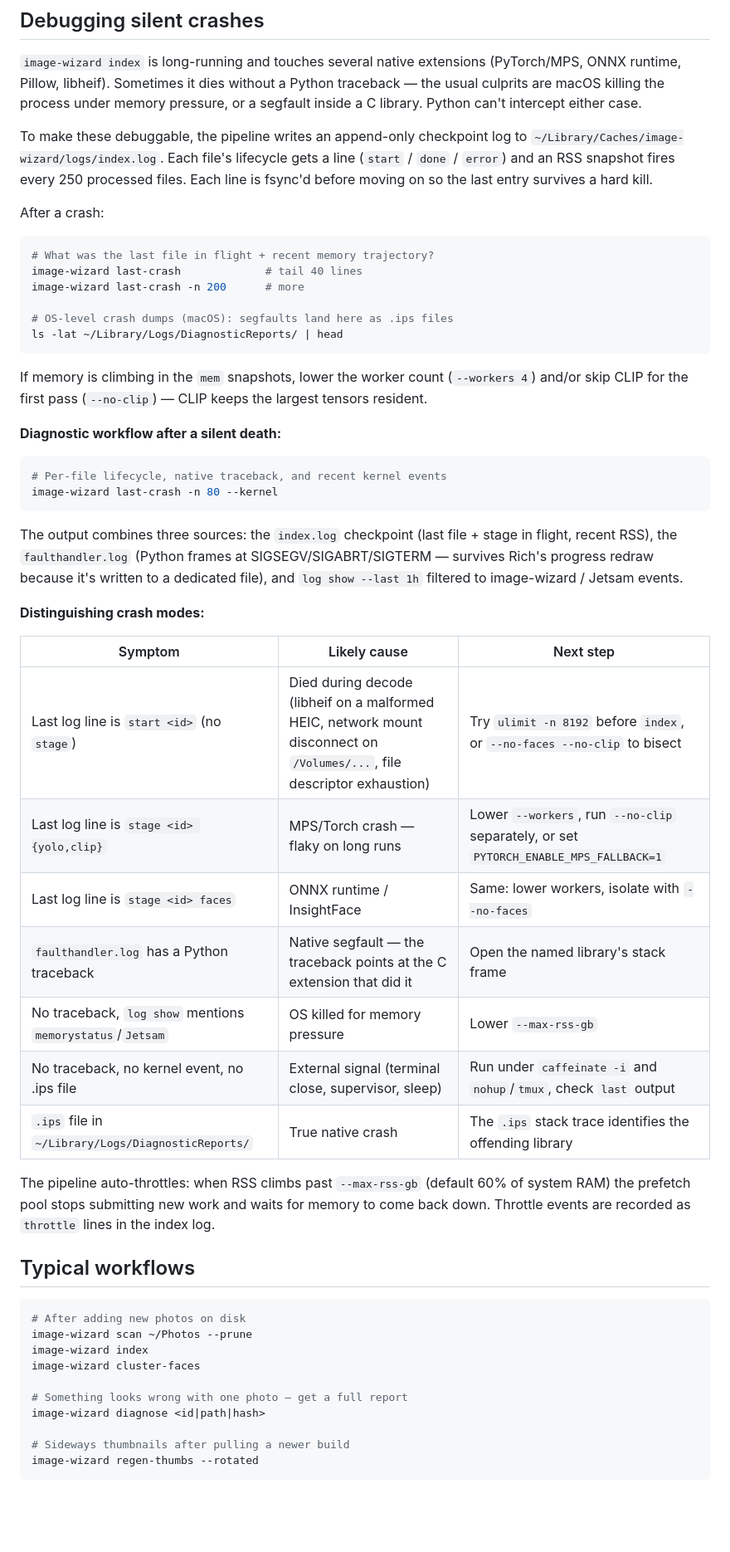
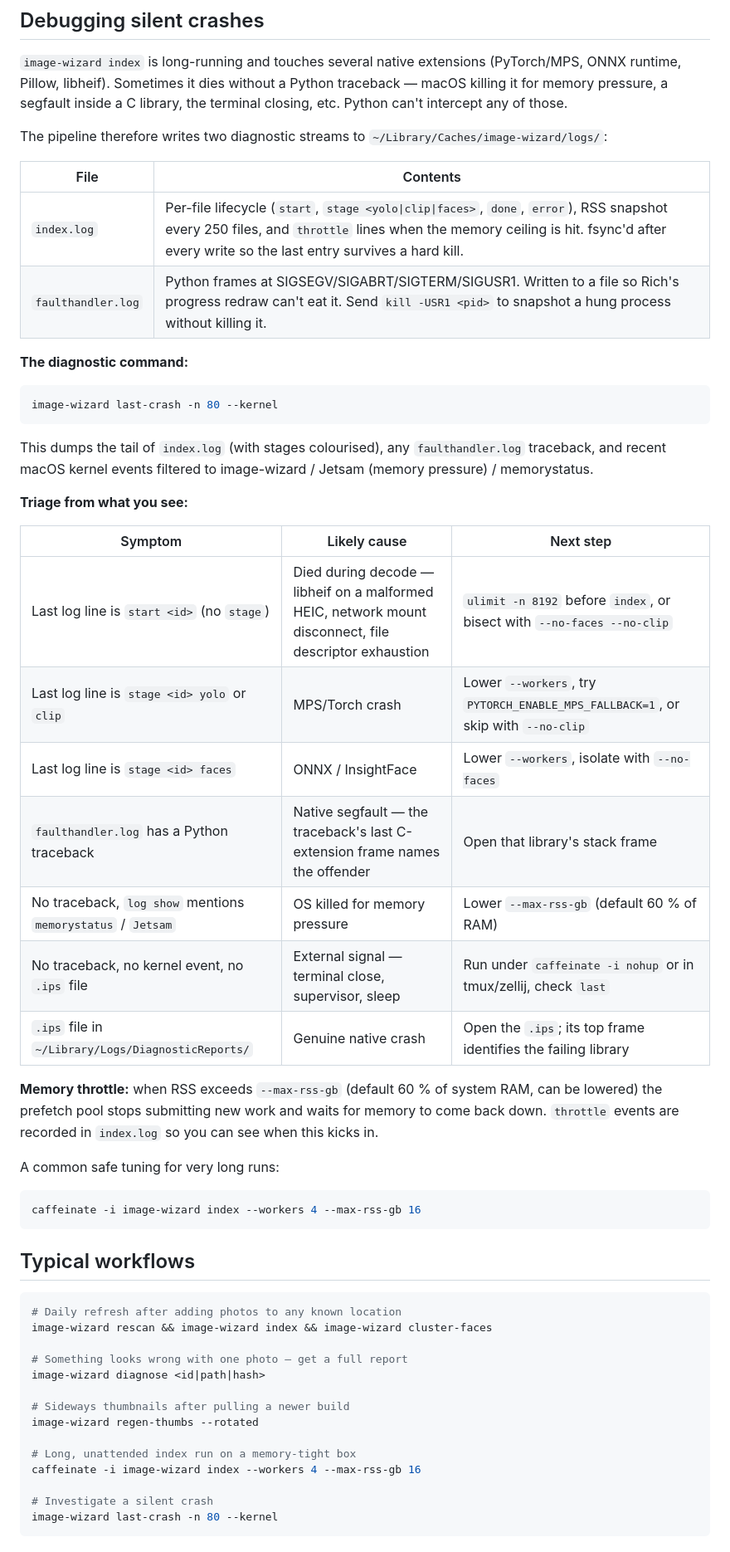
Before and after one commit to phubbard/image-wizard, a Markdown page: README.md, the part around one of its changes. Shown at 83% size. GitHub-like rendering; blank space fills up the shorter version.

````diff
--- a/README.md
+++ b/README.md
@@ -232,72 +252,66 @@ Override with `IMAGEWIZARD_DATA_DIR` and `IMAGEWIZARD_CACHE_DIR` env vars.
 
 `image-wizard index` is long-running and touches several native
 extensions (PyTorch/MPS, ONNX runtime, Pillow, libheif). Sometimes it
-dies without a Python traceback — the usual culprits are macOS killing
-the process under memory pressure, or a segfault inside a C library.
-Python can't intercept either case.
+dies without a Python traceback — macOS killing it for memory pressure,
+a segfault inside a C library, the terminal closing, etc. Python can't
+intercept any of those.
 
-To make these debuggable, the pipeline writes an append-only checkpoint
-log to ``~/Library/Caches/image-wizard/logs/index.log``. Each file's
-lifecycle gets a line (``start`` / ``done`` / ``error``) and an RSS
-snapshot fires every 250 processed files. Each line is fsync'd before
-moving on so the last entry survives a hard kill.
+The pipeline therefore writes two diagnostic streams to
+`~/Library/Caches/image-wizard/logs/`:
 
-After a crash:
+| File | Contents |
+|------|----------|
+| `index.log` | Per-file lifecycle (`start`, `stage <yolo\|clip\|faces>`, `done`, `error`), RSS snapshot every 250 files, and `throttle` lines when the memory ceiling is hit. fsync'd after every write so the last entry survives a hard kill. |
+| `faulthandler.log` | Python frames at SIGSEGV/SIGABRT/SIGTERM/SIGUSR1. Written to a file so Rich's progress redraw can't eat it. Send `kill -USR1 <pid>` to snapshot a hung process without killing it. |
+
+**The diagnostic command:**
 
 ```bash
-# What was the last file in flight + recent memory trajectory?
-image-wizard last-crash             # tail 40 lines
-image-wizard last-crash -n 200      # more
-
-# OS-level crash dumps (macOS): segfaults land here as .ips files
-ls -lat ~/Library/Logs/DiagnosticReports/ | head
-```
-
-If memory is climbing in the ``mem`` snapshots, lower the worker count
-(``--workers 4``) and/or skip CLIP for the first pass
-(``--no-clip``) — CLIP keeps the largest tensors resident.
-
-**Diagnostic workflow after a silent death:**
-
-```bash
-# Per-file lifecycle, native traceback, and recent kernel events
 image-wizard last-crash -n 80 --kernel
 ```
 
-The output combines three sources: the `index.log` checkpoint (last
-file + stage in flight, recent RSS), the `faulthandler.log` (Python
-frames at SIGSEGV/SIGABRT/SIGTERM — survives Rich's progress redraw
-because it's written to a dedicated file), and `log show --last 1h`
-filtered to image-wizard / Jetsam events.
+This dumps the tail of `index.log` (with stages colourised), any
+`faulthandler.log` traceback, and recent macOS kernel events filtered
+to image-wizard / Jetsam (memory pressure) / memorystatus.
 
-**Distinguishing crash modes:**
+**Triage from what you see:**
 
 | Symptom | Likely cause | Next step |
 |---------|-------------|-----------|
-| Last log line is `start <id>` (no `stage`) | Died during decode (libheif on a malformed HEIC, network mount disconnect on `/Volumes/...`, file descriptor exhaustion) | Try `ulimit -n 8192` before `index`, or `--no-faces --no-clip` to bisect |
-| Last log line is `stage <id> {yolo,clip}` | MPS/Torch crash — flaky on long runs | Lower `--workers`, run `--no-clip` separately, or set `PYTORCH_ENABLE_MPS_FALLBACK=1` |
-| Last log line is `stage <id> faces` | ONNX runtime / InsightFace | Same: lower workers, isolate with `--no-faces` |
-| `faulthandler.log` has a Python traceback | Native segfault — the traceback points at the C extension that did it | Open the named library's stack frame |
-| No traceback, `log show` mentions `memorystatus`/`Jetsam` | OS killed for memory pressure | Lower `--max-rss-gb` |
-| No traceback, no kernel event, no .ips file | External signal (terminal close, supervisor, sleep) | Run under `caffeinate -i` and `nohup`/`tmux`, check `last` output |
-| `.ips` file in `~/Library/Logs/DiagnosticReports/` | True native crash | The `.ips` stack trace identifies the offending library |
+| Last log line is `start <id>` (no `stage`) | Died during decode — libheif on a malformed HEIC, network mount disconnect, file descriptor exhaustion | `ulimit -n 8192` before `index`, or bisect with `--no-faces --no-clip` |
+| Last log line is `stage <id> yolo` or `clip` | MPS/Torch crash | Lower `--workers`, try `PYTORCH_ENABLE_MPS_FALLBACK=1`, or skip with `--no-clip` |
+| Last log line is `stage <id> faces` | ONNX / InsightFace | Lower `--workers`, isolate with `--no-faces` |
+| `faulthandler.log` has a Python traceback | Native segfault — the traceback's last C-extension frame names the offender | Open that library's stack frame |
+| No traceback, `log show` mentions `memorystatus` / `Jetsam` | OS killed for memory pressure | Lower `--max-rss-gb` (default 60 % of RAM) |
+| No traceback, no kernel event, no `.ips` file | External signal — terminal close, supervisor, sleep | Run under `caffeinate -i nohup` or in tmux/zellij, check `last` |
+| `.ips` file in `~/Library/Logs/DiagnosticReports/` | Genuine native crash | Open the `.ips`; its top frame identifies the failing library |
 
-The pipeline auto-throttles: when RSS climbs past `--max-rss-gb`
-(default 60% of system RAM) the prefetch pool stops submitting new
-work and waits for memory to come back down. Throttle events are
-recorded as `throttle` lines in the index log.
+**Memory throttle:** when RSS exceeds `--max-rss-gb` (default 60 % of
+system RAM, can be lowered) the prefetch pool stops submitting new
+work and waits for memory to come back down. `throttle` events are
+recorded in `index.log` so you can see when this kicks in.
+
+A common safe tuning for very long runs:
+
+```bash
+caffeinate -i image-wizard index --workers 4 --max-rss-gb 16
+```
 
 ## Typical workflows
 
 ```bash
-# After adding new photos on disk
-image-wizard scan ~/Photos --prune
-image-wizard index
-image-wizard cluster-faces
+# Daily refresh after adding photos to any known location
+image-wizard rescan && image-wizard index && image-wizard cluster-faces
 
 # Something looks wrong with one photo — get a full report
 image-wizard diagnose <id|path|hash>
 
 # Sideways thumbnails after pulling a newer build
 image-wizard regen-thumbs --rotated
+
+# Long, unattended index run on a memory-tight box
+caffeinate -i image-wizard index --workers 4 --max-rss-gb 16
+
+# Investigate a silent crash
+image-wizard last-crash -n 80 --kernel
 ```
````
Also changed, not shown: other parts of README.md (+61 -17 lines).
